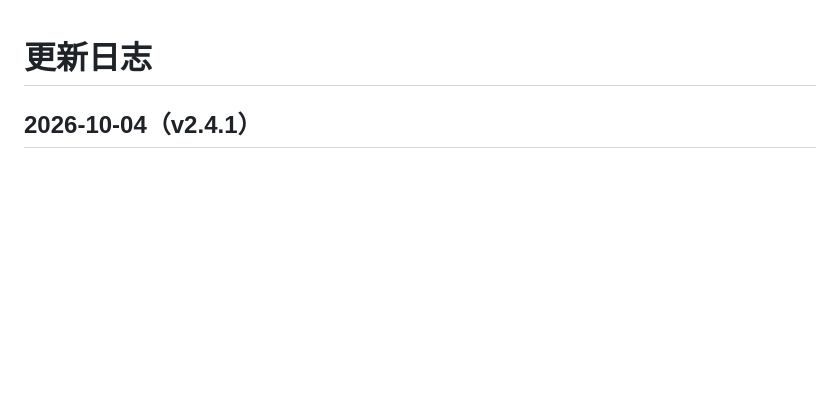
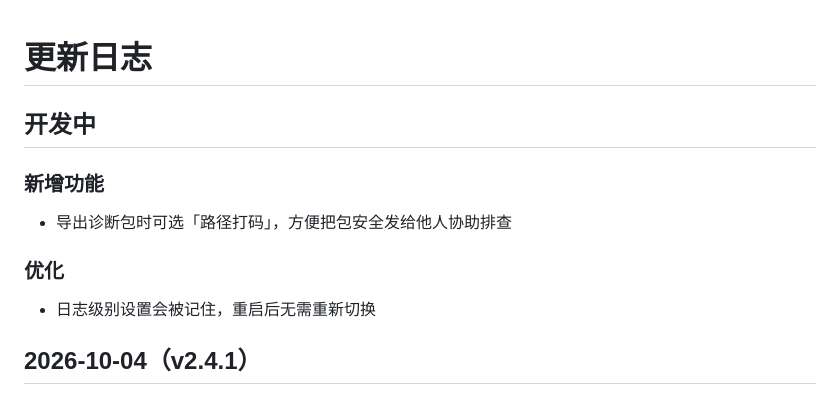
Before and after one commit to BaronJason/video-lab, a Markdown page: CHANGELOG.md, the part around the change. Drawn GitHub-style; blank space fills up the shorter version.

Commit message:
CHANGELOG：新建「开发中」段（诊断包路径打码导出 / 日志级别记住）

```diff
--- a/CHANGELOG.md
+++ b/CHANGELOG.md
@@ -1,4 +1,14 @@
 # 更新日志
+
+## 开发中
+
+### 新增功能
+
+* 导出诊断包时可选「路径打码」，方便把包安全发给他人协助排查
+
+### 优化
+
+* 日志级别设置会被记住，重启后无需重新切换
 
 ## 2026-10-04（v2.4.1）
 
```
